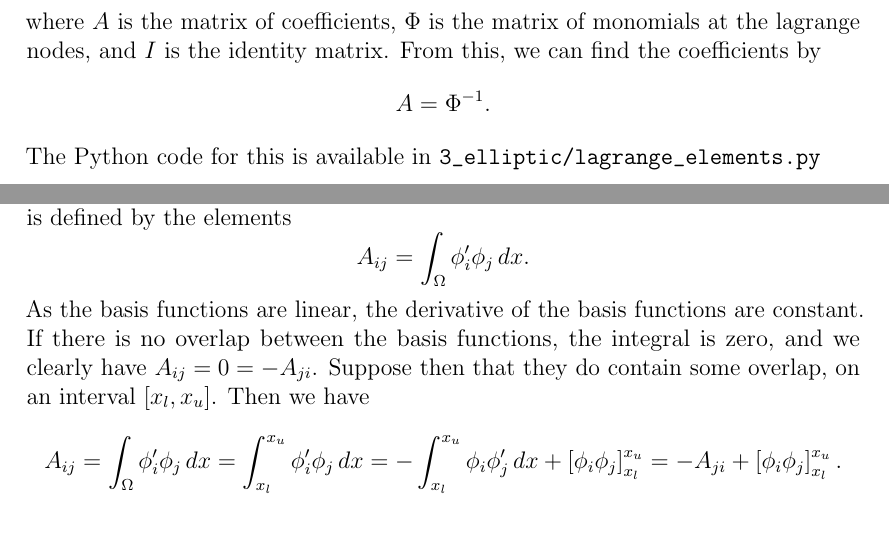
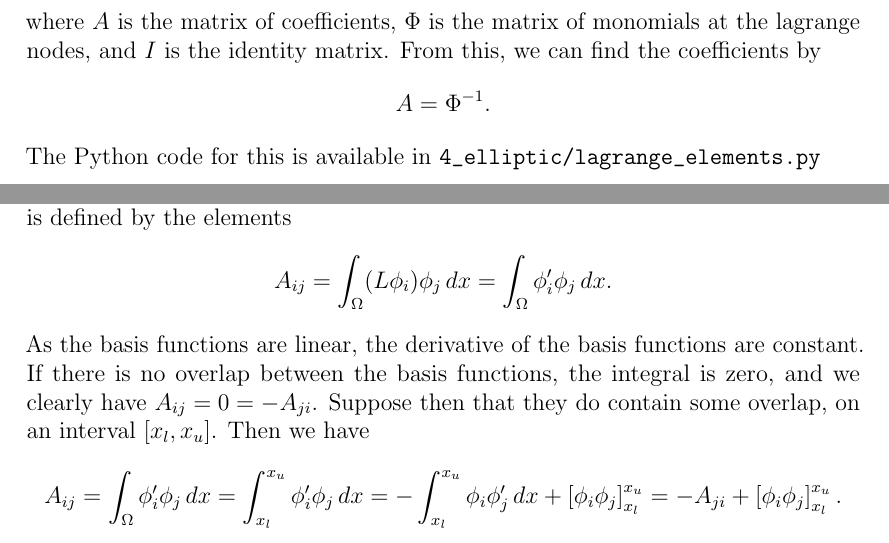
Before and after one commit to augustfe/MEK4250, a LaTeX paper (doc/main.tex, which reads doc/4_elliptic/exercises.tex, doc/5_conv_diff/exercises.tex): two parts of pages 18 and 19 of 20 before the commit and two parts of pages 19 and 20 of 21 after it, joined at a grey line, cut so that both start at the same text. Compiled offline with pdfLaTeX.

Commit message:
Add new chapter

```diff
--- a/doc/3_elliptic/exercises.tex
+++ b/doc/4_elliptic/exercises.tex
@@ -199,5 +199,5 @@
     \begin{equation*}
         A = \Phi^{-1}.
     \end{equation*}
-    The Python code for this is available in \verb|3_elliptic/lagrange_elements.py|
+    The Python code for this is available in \verb|4_elliptic/lagrange_elements.py|
 \end{solution}
--- a/doc/4_conv_diff/exercises.tex
+++ b/doc/5_conv_diff/exercises.tex
@@ -27,7 +27,9 @@
 
     The matrix $A$ for describing $L u = u_x$ using linear continuous Lagrange elements is defined by the elements
     \begin{equation*}
-        A_{ij} = \int_{\Omega} \phi_i' \phi_j \, dx.
+        A_{ij}
+        = \int_{\Omega} (L \phi_i) \phi_j \, dx
+        = \int_{\Omega} \phi_i' \phi_j \, dx.
     \end{equation*}
     As the basis functions are linear, the derivative of the basis functions are constant.
     If there is no overlap between the basis functions, the integral is zero, and we clearly have $A_{ij} = 0 = -A_{ji}$.
```
Also changed, not shown: doc/3_common_elements/exercises.tex (added, +1 -0 lines), doc/main.tex (+4 -2 lines), doc/4_elliptic/lagrange.tex (renamed from doc/3_elliptic/lagrange.tex), doc/4_elliptic/exercises.tex (2 more changed lines), 8 other files.
